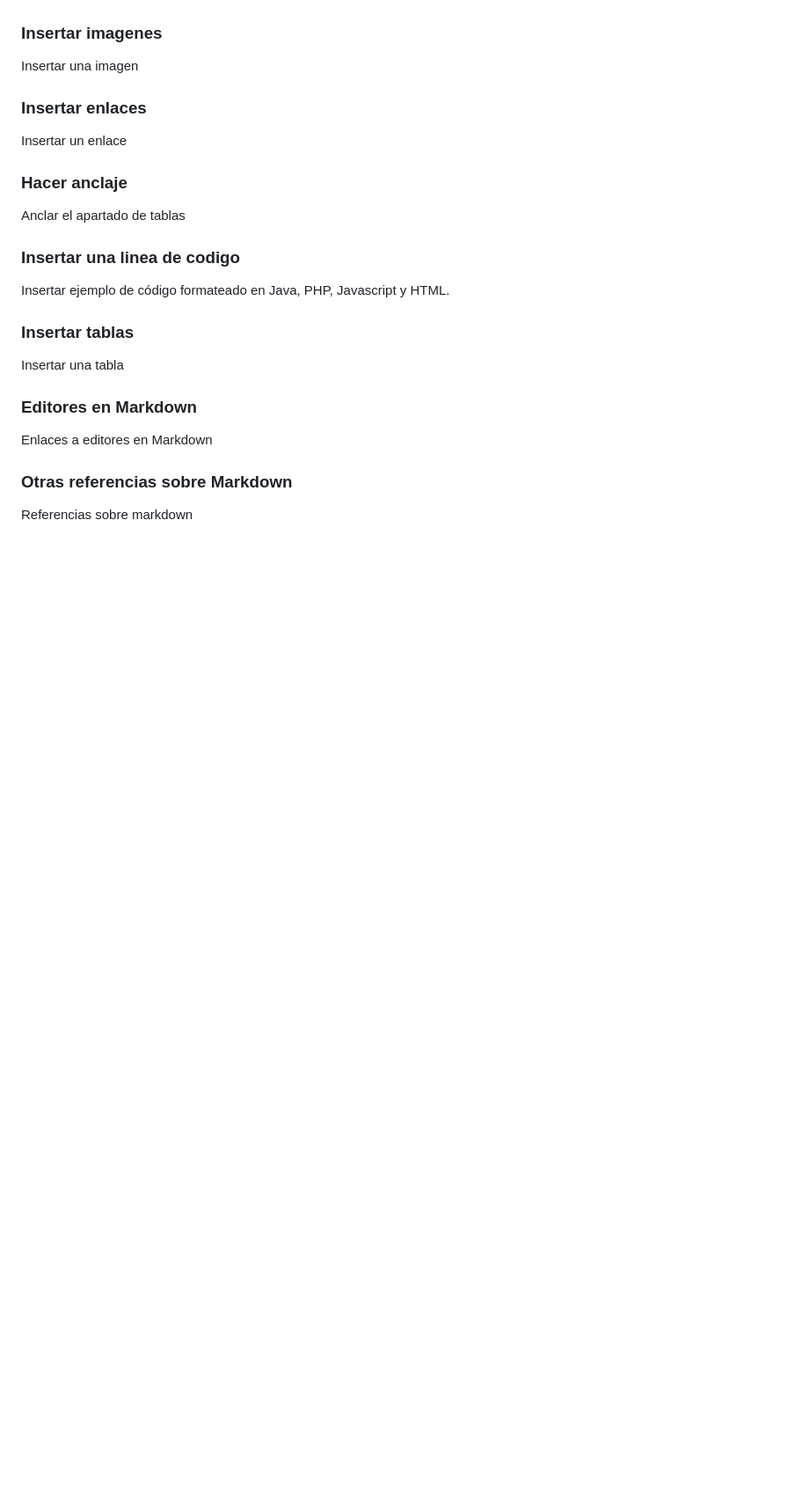
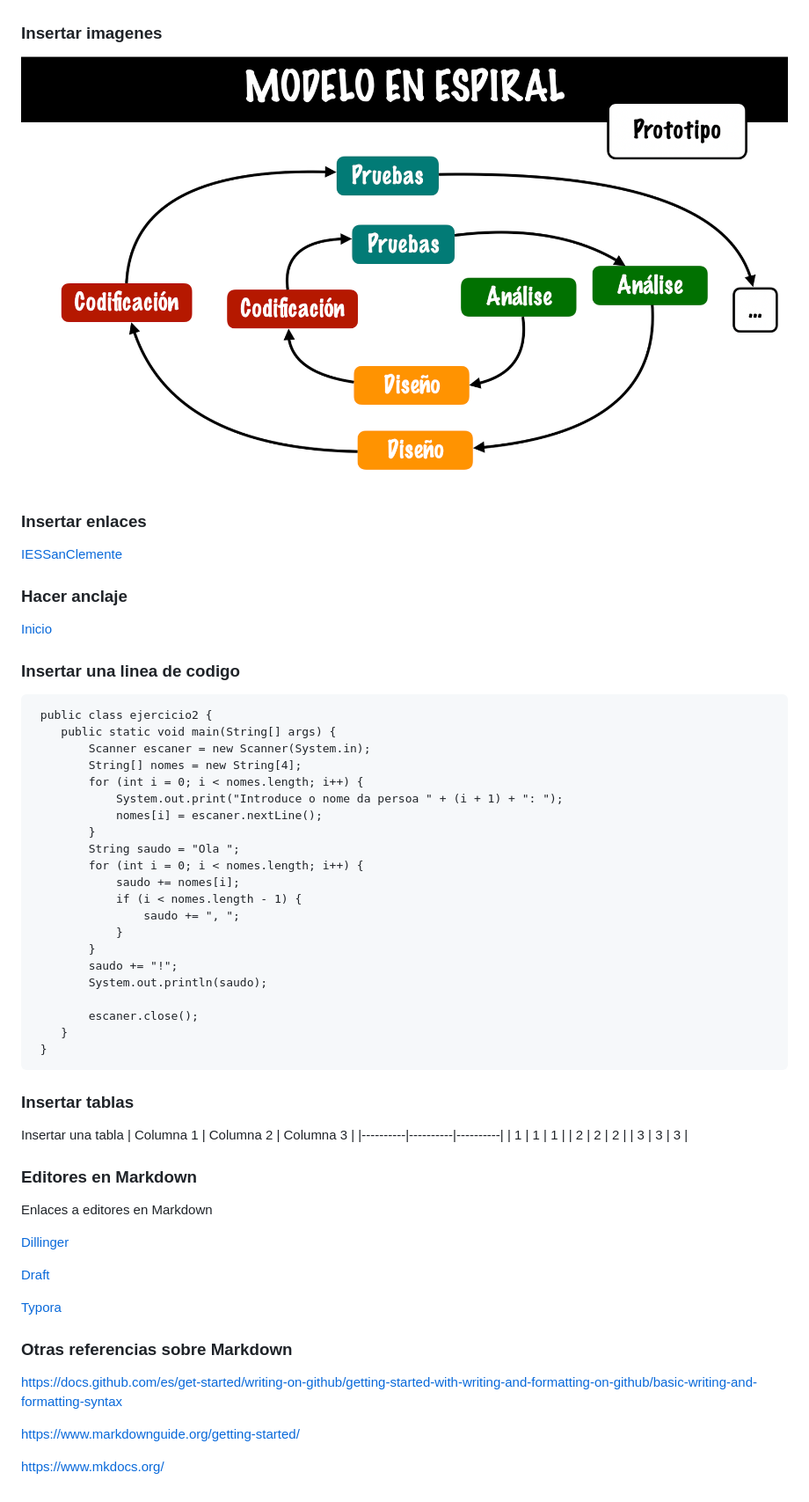
Before and after one commit to sabelassm/CD_UD02_Tarea1, a Markdown page: markdown.md, the part around the change printed below. Shown: that part at 88% size. Drawn GitHub-style; pictures changed too: espiral.png (added); blank space fills up the shorter version.

```diff
--- a/markdown.md
+++ b/markdown.md
@@ -31,27 +57,64 @@ Insertar un
 ### Insertar imagenes
 
-Insertar una imagen
+![imaxe](./espiral.png)
 
 ### Insertar enlaces
 
-Insertar un enlace
+[IESSanClemente](https://www.iessanclemente.net/)
 
 ### Hacer anclaje
 
-Anclar el apartado de tablas
+[Inicio](#markdown)
 
 ### Insertar una linea de codigo
 
-Insertar ejemplo de código formateado en Java, PHP, Javascript y HTML.
+~~~
+ public class ejercicio2 {
+    public static void main(String[] args) {
+        Scanner escaner = new Scanner(System.in);
+        String[] nomes = new String[4];
+        for (int i = 0; i < nomes.length; i++) {
+            System.out.print("Introduce o nome da persoa " + (i + 1) + ": ");
+            nomes[i] = escaner.nextLine();
+        }
+        String saudo = "Ola ";
+        for (int i = 0; i < nomes.length; i++) {
+            saudo += nomes[i];
+            if (i < nomes.length - 1) {
+                saudo += ", ";
+            }
+        }
+        saudo += "!";
+        System.out.println(saudo);
+
+        escaner.close();
+    }
+ }
+~~~
 
 ### Insertar tablas
 
 Insertar una tabla
+| Columna 1 | Columna 2 | Columna 3 |
+|----------|----------|----------|
+| 1        | 1        | 1        |
+| 2        | 2        | 2        |
+| 3        | 3        | 3        |
 
 ### Editores en Markdown
 
 Enlaces a editores en Markdown
 
+[Dillinger](https://dillinger.io/)
+
+[Draft](https://draftin.com/)
+
+[Typora](https://typora.io/)
+
 ### Otras referencias sobre Markdown
 
-Referencias sobre markdown
+https://docs.github.com/es/get-started/writing-on-github/getting-started-with-writing-and-formatting-on-github/basic-writing-and-formatting-syntax
+
+https://www.markdownguide.org/getting-started/
+
+https://www.mkdocs.org/
```
Also changed, not shown: other parts of markdown.md (+29 -3 lines).
